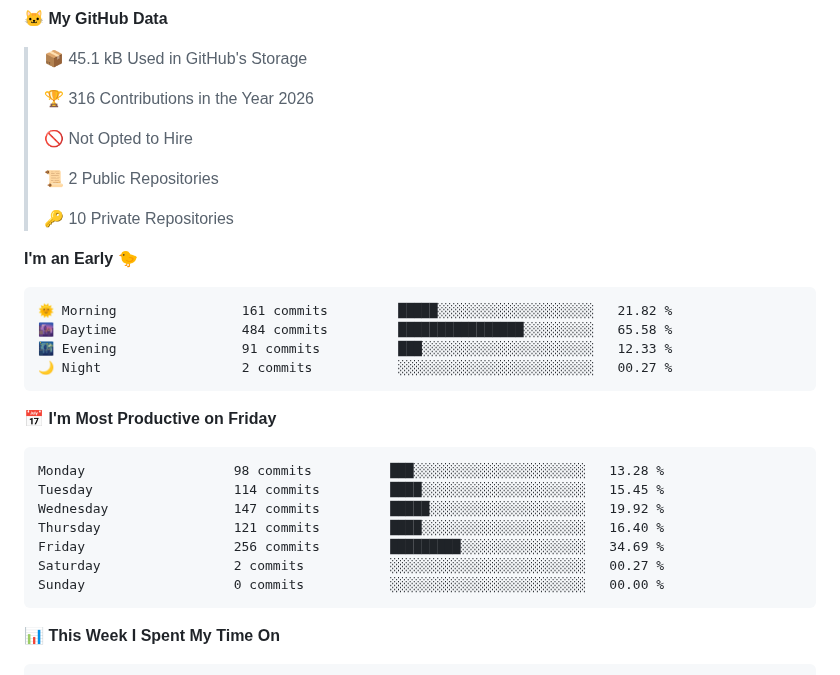
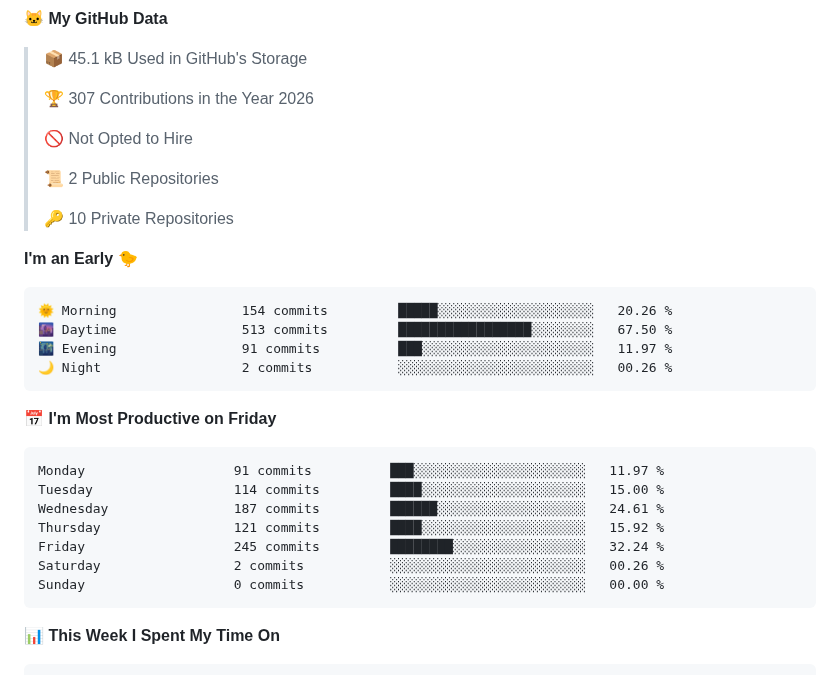
Before and after one commit to ellie-scott/ellie-scott, a Markdown page: README.md, the part around one of its changes. GitHub-like rendering.

Commit message:
Updated with Dev Metrics

````diff
--- a/README.md
+++ b/README.md
@@ -69,7 +69,7 @@ Software developer focused on agentic AI, MCP integration, and building pragmati
 
 > 📦 45.1 kB Used in GitHub's Storage
  >
-> 🏆 316 Contributions in the Year 2026
+> 🏆 307 Contributions in the Year 2026
  >
 > 🚫 Not Opted to Hire
  >
@@ -80,20 +80,20 @@ Software developer focused on agentic AI, MCP integration, and building pragmati
 **I'm an Early 🐤**
 
 ```text
-🌞 Morning                161 commits         █████░░░░░░░░░░░░░░░░░░░░   21.82 %
-🌆 Daytime                484 commits         ████████████████░░░░░░░░░   65.58 %
-🌃 Evening                91 commits          ███░░░░░░░░░░░░░░░░░░░░░░   12.33 %
-🌙 Night                  2 commits           ░░░░░░░░░░░░░░░░░░░░░░░░░   00.27 %
+🌞 Morning                154 commits         █████░░░░░░░░░░░░░░░░░░░░   20.26 %
+🌆 Daytime                513 commits         █████████████████░░░░░░░░   67.50 %
+🌃 Evening                91 commits          ███░░░░░░░░░░░░░░░░░░░░░░   11.97 %
+🌙 Night                  2 commits           ░░░░░░░░░░░░░░░░░░░░░░░░░   00.26 %
 ```
 📅 **I'm Most Productive on Friday**
 
 ```text
-Monday                   98 commits          ███░░░░░░░░░░░░░░░░░░░░░░   13.28 %
-Tuesday                  114 commits         ████░░░░░░░░░░░░░░░░░░░░░   15.45 %
-Wednesday                147 commits         █████░░░░░░░░░░░░░░░░░░░░   19.92 %
-Thursday                 121 commits         ████░░░░░░░░░░░░░░░░░░░░░   16.40 %
-Friday                   256 commits         █████████░░░░░░░░░░░░░░░░   34.69 %
-Saturday                 2 commits           ░░░░░░░░░░░░░░░░░░░░░░░░░   00.27 %
+Monday                   91 commits          ███░░░░░░░░░░░░░░░░░░░░░░   11.97 %
+Tuesday                  114 commits         ████░░░░░░░░░░░░░░░░░░░░░   15.00 %
+Wednesday                187 commits         ██████░░░░░░░░░░░░░░░░░░░   24.61 %
+Thursday                 121 commits         ████░░░░░░░░░░░░░░░░░░░░░   15.92 %
+Friday                   245 commits         ████████░░░░░░░░░░░░░░░░░   32.24 %
+Saturday                 2 commits           ░░░░░░░░░░░░░░░░░░░░░░░░░   00.26 %
 Sunday                   0 commits           ░░░░░░░░░░░░░░░░░░░░░░░░░   00.00 %
 ```
 
````
Also changed, not shown: other parts of README.md (+1 -1 lines), assets/bar_graph.png.
